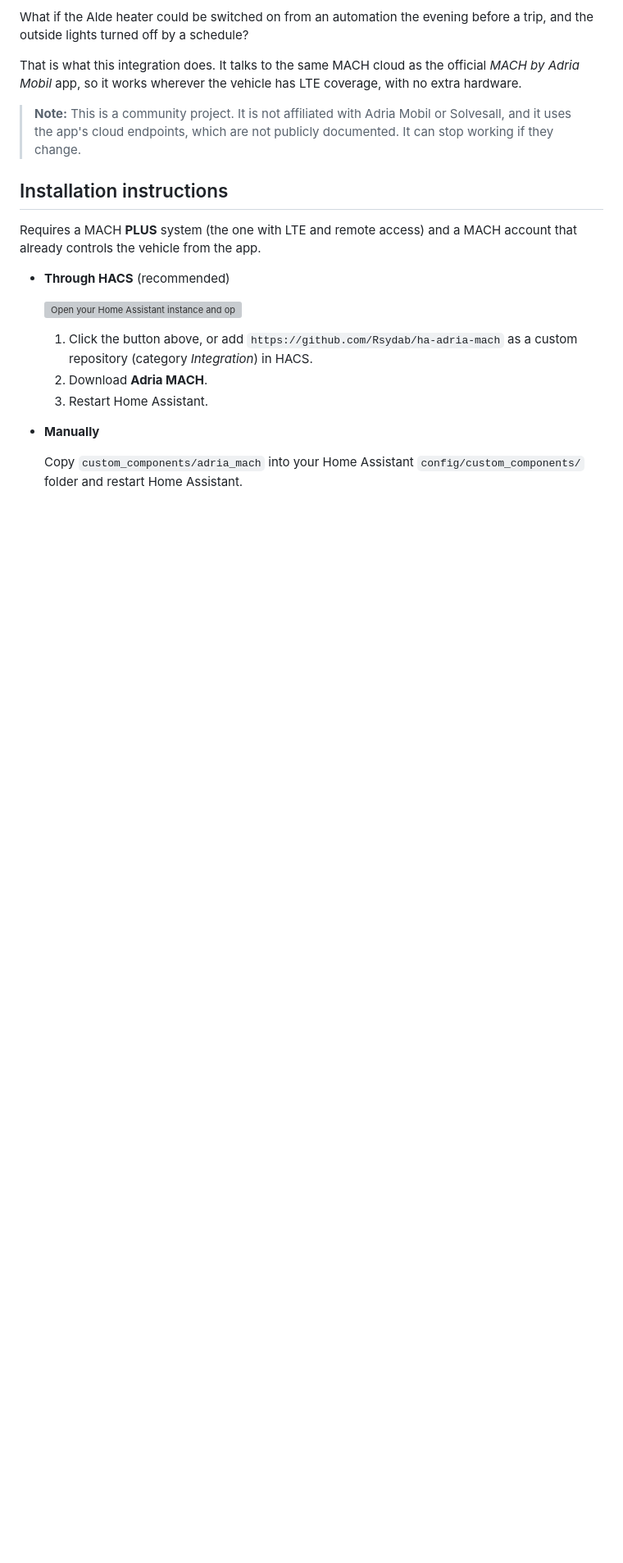
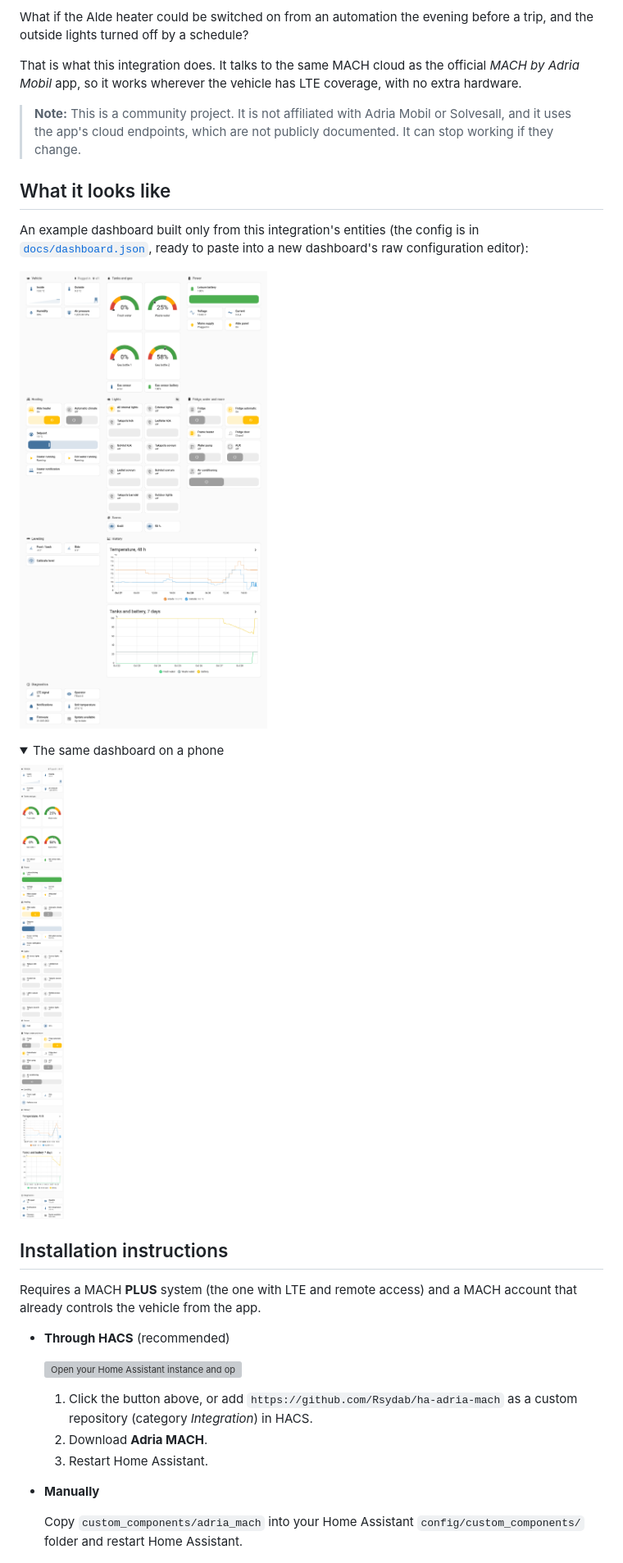
Before and after one commit to Rsydab/ha-adria-mach, a Markdown page: README.md, the part around the change. Shown at 82% size. GitHub-like rendering; pictures changed too: docs/dashboard-desktop.png (added), docs/dashboard-mobile.png (added); folded sections open; blank space fills up the shorter version; grey boxes are pictures that could not be loaded.

```diff
--- a/README.md
+++ b/README.md
@@ -18,6 +18,20 @@ Mobil* app, so it works wherever the vehicle has LTE coverage, with no extra har
 
 > **Note:** This is a community project. It is not affiliated with Adria Mobil or Solvesall, and it uses
 > the app's cloud endpoints, which are not publicly documented. It can stop working if they change.
+
+## What it looks like
+
+An example dashboard built only from this integration's entities (the config is in
+[`docs/dashboard.json`](docs/dashboard.json), ready to paste into a new dashboard's raw configuration editor):
+
+![Adria MACH dashboard on desktop](docs/dashboard-desktop.png)
+
+<details>
+<summary>The same dashboard on a phone</summary>
+
+![Adria MACH dashboard on a phone](docs/dashboard-mobile.png)
+
+</details>
 
 ## Installation instructions
 
```
Also changed, not shown: 3 other files.
